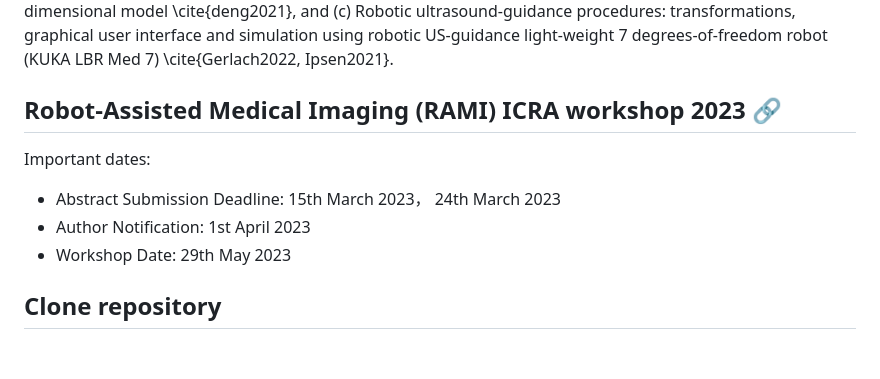
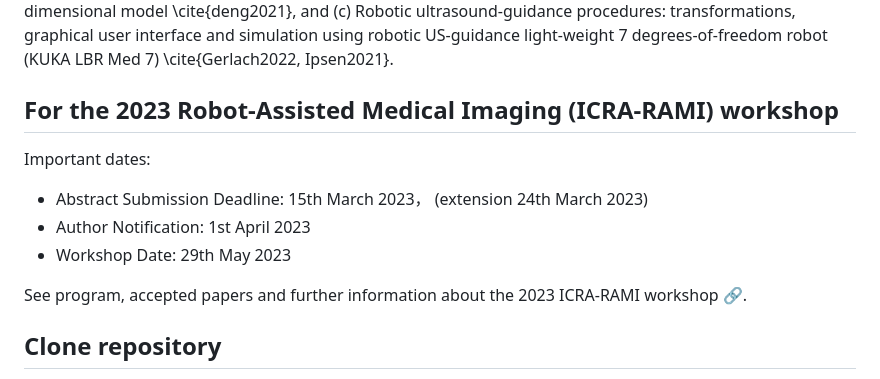
Before and after one commit to mxochicale/rami-icra2023, a Markdown page: README.md, the part around the change. Drawn GitHub-style; blank space fills up the shorter version.

Commit message:
minor cosmetic changes to main README (#3)

```diff
--- a/README.md
+++ b/README.md
@@ -26,11 +26,13 @@ The resources to reproduce this work are available at \url{https://github.com/mx
 (b) Simple framework for skill transfer learning: collecting experience with sensors ($Pt_n$ pose and $St$ Signal), sampling method for fusion sensor ($\Delta_t$), and identified the need of computational efficient neural network model ($\Omega_\theta$), and output for high-dimensional model \cite{deng2021}, and
 (c) Robotic ultrasound-guidance procedures: transformations, graphical user interface and simulation using robotic US-guidance light-weight 7 degrees-of-freedom robot (KUKA LBR Med 7) \cite{Gerlach2022, Ipsen2021}.
 
-## Robot-Assisted Medical Imaging (RAMI) ICRA workshop 2023 [:link:](https://sites.google.com/view/rami-icra-2023-workshop/home)
+## For the 2023 Robot-Assisted Medical Imaging (ICRA-RAMI) workshop
 Important dates:
- * Abstract Submission Deadline: 15th March 2023， 24th March 2023
+ * Abstract Submission Deadline: 15th March 2023， (extension 24th March 2023)
  * Author Notification: 1st April 2023
  * Workshop Date: 29th May 2023
+
+See program, accepted papers and further information about the 2023 ICRA-RAMI workshop [:link:](https://sites.google.com/view/rami-icra-2023-workshop/home).
 
 ## Clone repository
 * Generate your SSH keys as suggested [here](https://docs.github.com/en/github/authenticating-to-github/generating-a-new-ssh-key-and-adding-it-to-the-ssh-agent) (or [here](https://github.com/mxochicale/tools/blob/main/github/SSH.md))
```
